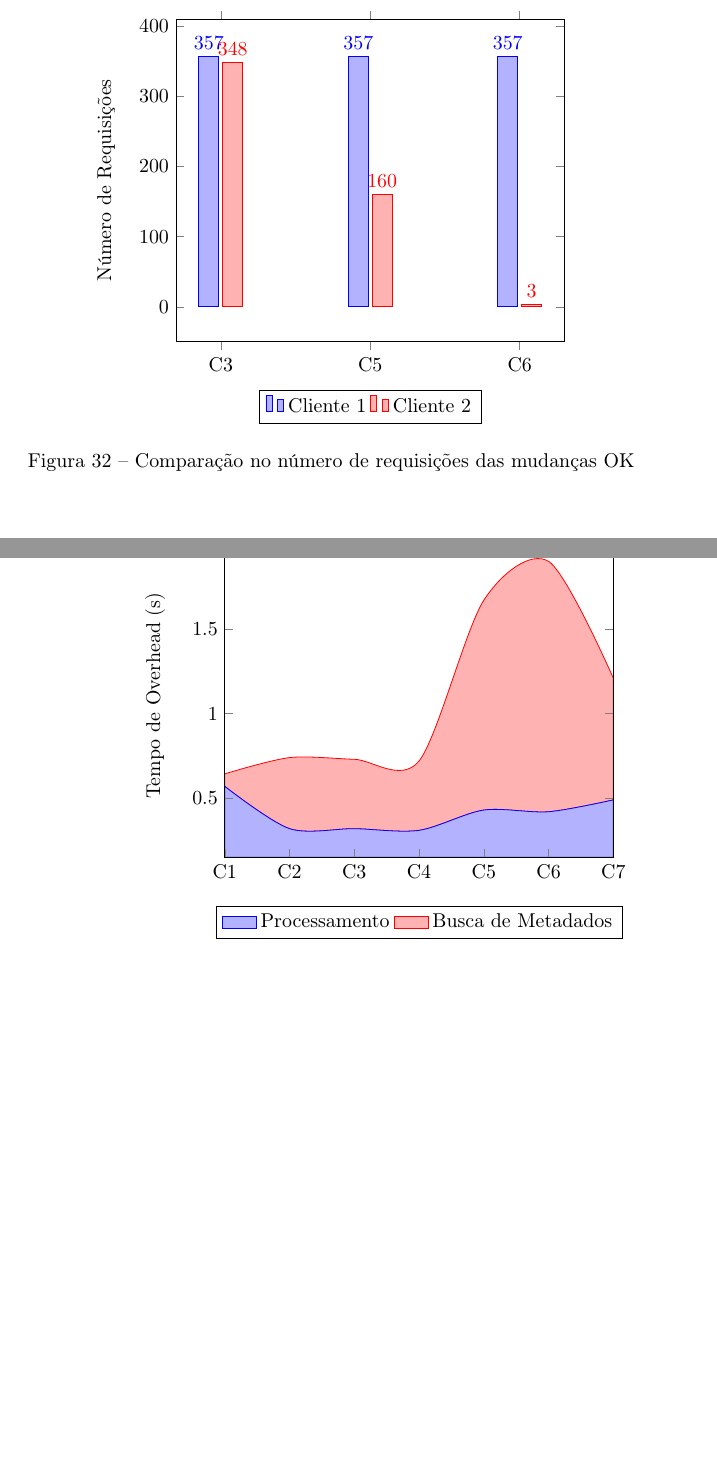
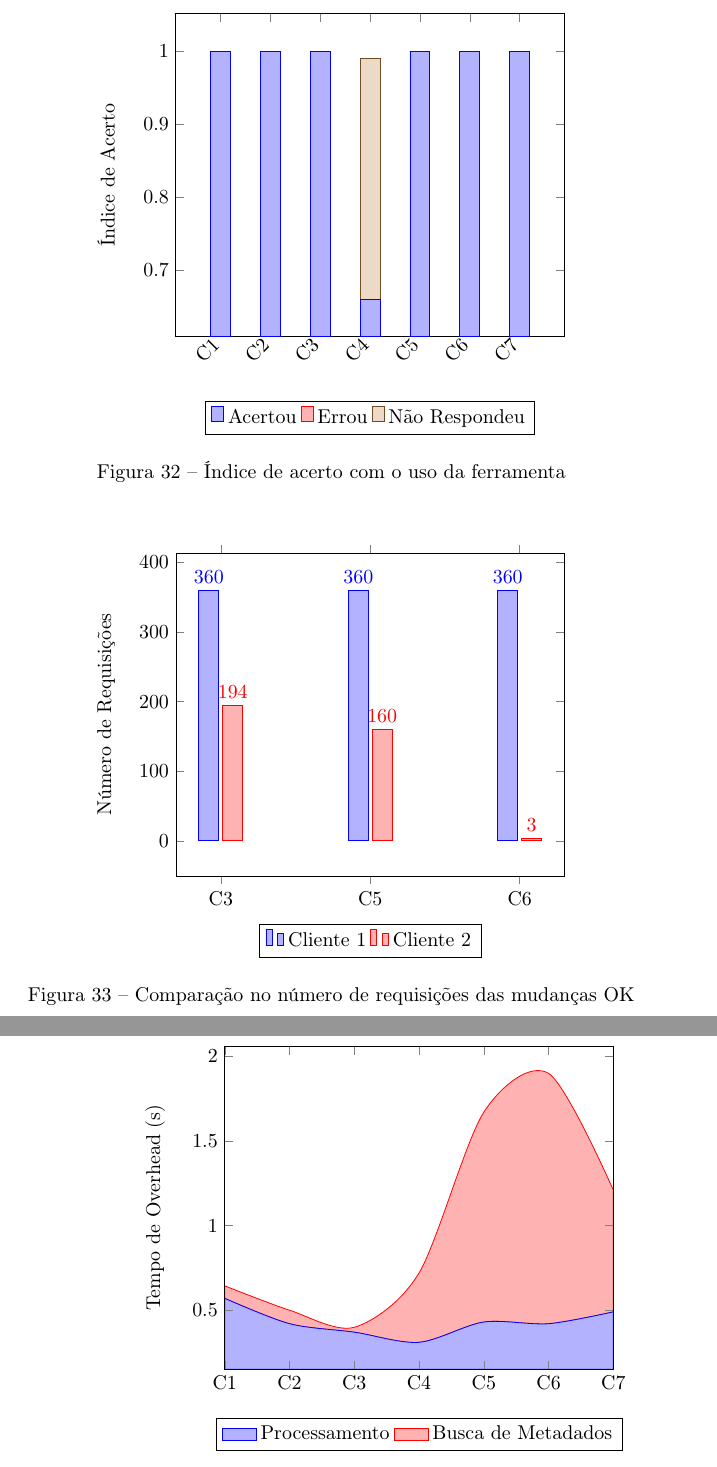
Before and after one commit to mateusmaso/thesis, a LaTeX document (index.tex, which reads capitulos/resultados/index.tex): two parts of pages 62 and 63 of 70, joined at a grey line, cut at the place of the change, the shorter picture padded with empty space. Compiled offline with pdfLaTeX; a LaTeX package or settings file that is missing is left out; a missing bibliography style is replaced by a similar one.

Commit message:
Update on Overleaf.

```diff
--- a/capitulos/resultados/index.tex
+++ b/capitulos/resultados/index.tex
@@ -48,6 +48,32 @@
   \caption{Índice de acerto sem o uso da ferramenta}
 \end{figure}
 
+\begin{figure}[H]
+  \centering
+  \begin{tikzpicture}
+  \begin{axis}[
+      ybar stacked,
+      enlargelimits=0.15,
+      legend style={at={(0.5,-0.20)},
+        anchor=north,legend columns=-1},
+      ylabel={Índice de Acerto},
+      symbolic x coords={C1, C2, C3, C4,
+          C5, C6, C7},
+      xtick=data,
+      x tick label style={rotate=45,anchor=east},
+      ]
+  \addplot+[ybar] plot coordinates {(C1,1) (C2,1)
+    (C3,1) (C4,0.66) (C5,1) (C6,1) (C7,1)};
+  \addplot+[ybar] plot coordinates {(C1,0) (C2,0)
+    (C3,0) (C4,0) (C5,0) (C6,0) (C7,0)};
+  \addplot+[ybar] plot coordinates {(C1,0) (C2,0)
+    (C3,0) (C4,0.33) (C5,0) (C6,0) (C7,0)};
+  \legend{Acertou, Errou, Não Respondeu}
+  \end{axis}
+  \end{tikzpicture}
+  \caption{Índice de acerto com o uso da ferramenta}
+\end{figure}
+
 % \begin{tikzpicture}
 % \pgfplotsset{every axis legend/.append style={
 % 		at={(0.5,1.03)},
@@ -73,8 +99,8 @@
       nodes near coords,
       nodes near coords align={vertical},
       ]
-  \addplot coordinates {(C3,357) (C5,357) (C6,357)};
-  \addplot coordinates {(C3,348) (C5,160) (C6,3)};
+  \addplot coordinates {(C3,360) (C5,360) (C6,360)};
+  \addplot coordinates {(C3,194) (C5,160) (C6,3)};
   \legend{Cliente 1,Cliente 2}
   \end{axis}
   \end{tikzpicture}
@@ -114,10 +140,10 @@
         symbolic x coords={C1,C2,C3,C4,C5,C6,C7},
 		enlarge x limits=false]
 	\addplot coordinates
-		{(C1,0.57) (C2,0.32) (C3,0.32) (C4,0.31) (C5,0.43) (C6,0.42) (C7,0.49)}
+		{(C1,0.57) (C2,0.42) (C3,0.37) (C4,0.31) (C5,0.43) (C6,0.42) (C7,0.49)}
 		\closedcycle;
 	\addplot coordinates
-		{(C1,0.074) (C2,0.42) (C3,0.41) (C4,0.41) (C5,1.24) (C6,1.48) (C7,0.72)}
+		{(C1,0.074) (C2,0.08) (C3,0.029) (C4,0.41) (C5,1.24) (C6,1.48) (C7,0.72)}
 		\closedcycle;
     \legend{Processamento,Busca de Metadados}
 	\end{axis}
```
Also changed, not shown: capitulos/resultados/index.tex (4 more changed lines).
